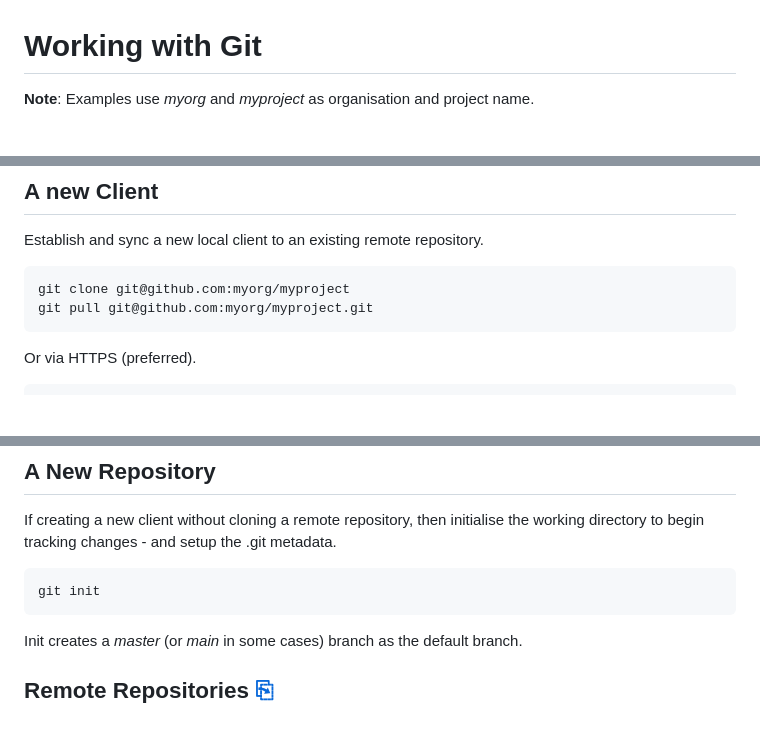
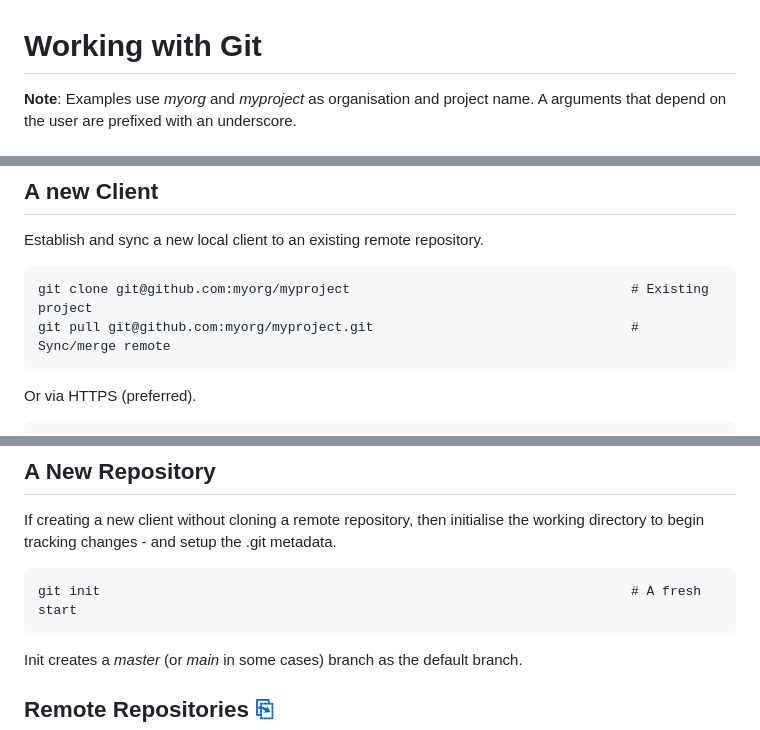
Before and after one commit to harro/harro.github.io, a Markdown page: git.md, 3 parts joined by grey strips. Rendered like a GitHub page; blank space fills up the shorter version.

```diff
--- a/git.md
+++ b/git.md
@@ -1,4 +1,5 @@
 # Working with Git
 
 **Note**: Examples use *myorg* and *myproject* as organisation and project name.
+A arguments that depend on the user are prefixed with an underscore.
 
@@ -11,8 +12,8 @@
 
 Establish and sync a new local client to an existing remote repository.
 
-    git clone git@github.com:myorg/myproject
-    git pull git@github.com:myorg/myproject.git
+    git clone git@github.com:myorg/myproject                                    # Existing project
+    git pull git@github.com:myorg/myproject.git                                 # Sync/merge remote
 
 Or via HTTPS (preferred).
 
@@ -28,7 +29,7 @@ on the remote.
 If creating a new client without cloning a remote repository, then initialise
 the working directory to begin tracking changes - and setup the .git metadata.
 
-    git init
+    git init                                                                    # A fresh start
 
 Init creates a *master* (or *main* in some cases) branch as the default branch.
 
```
Also changed, not shown: other parts of git.md (+78 -24 lines).
